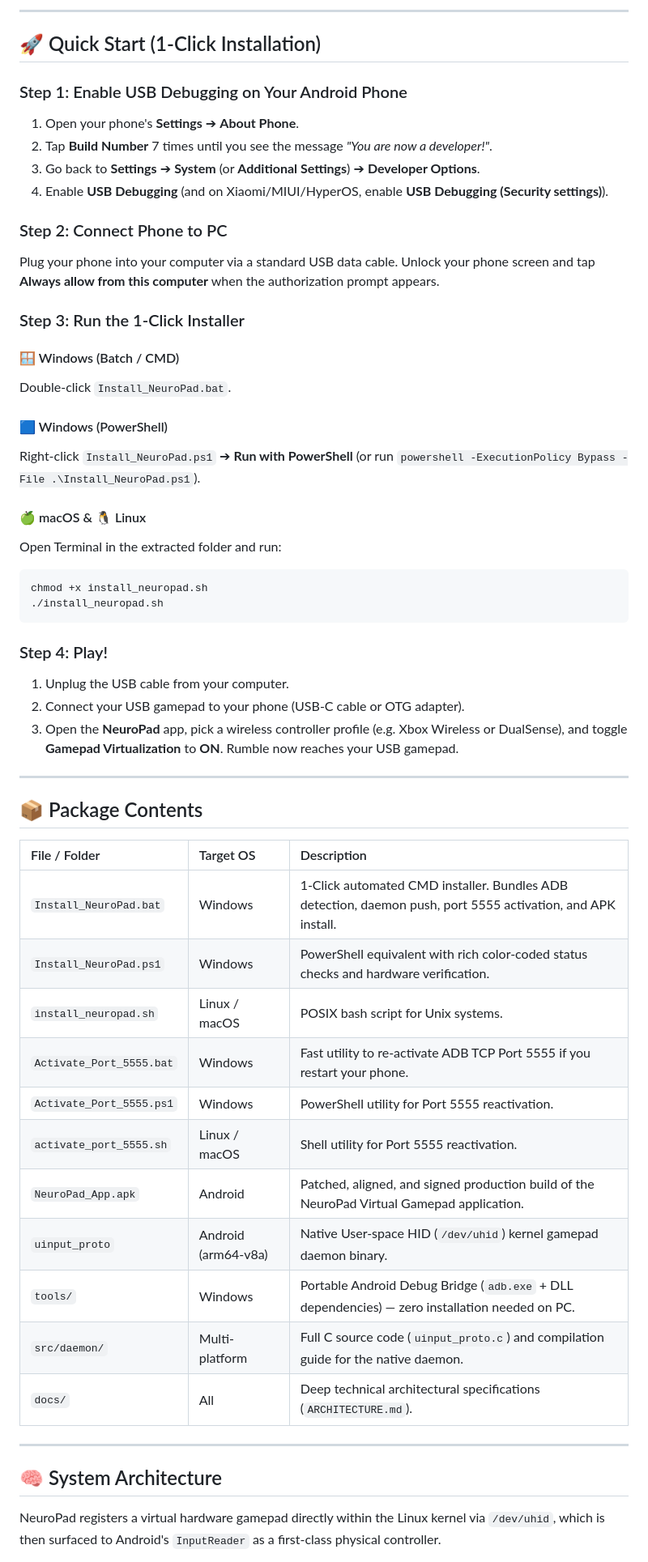
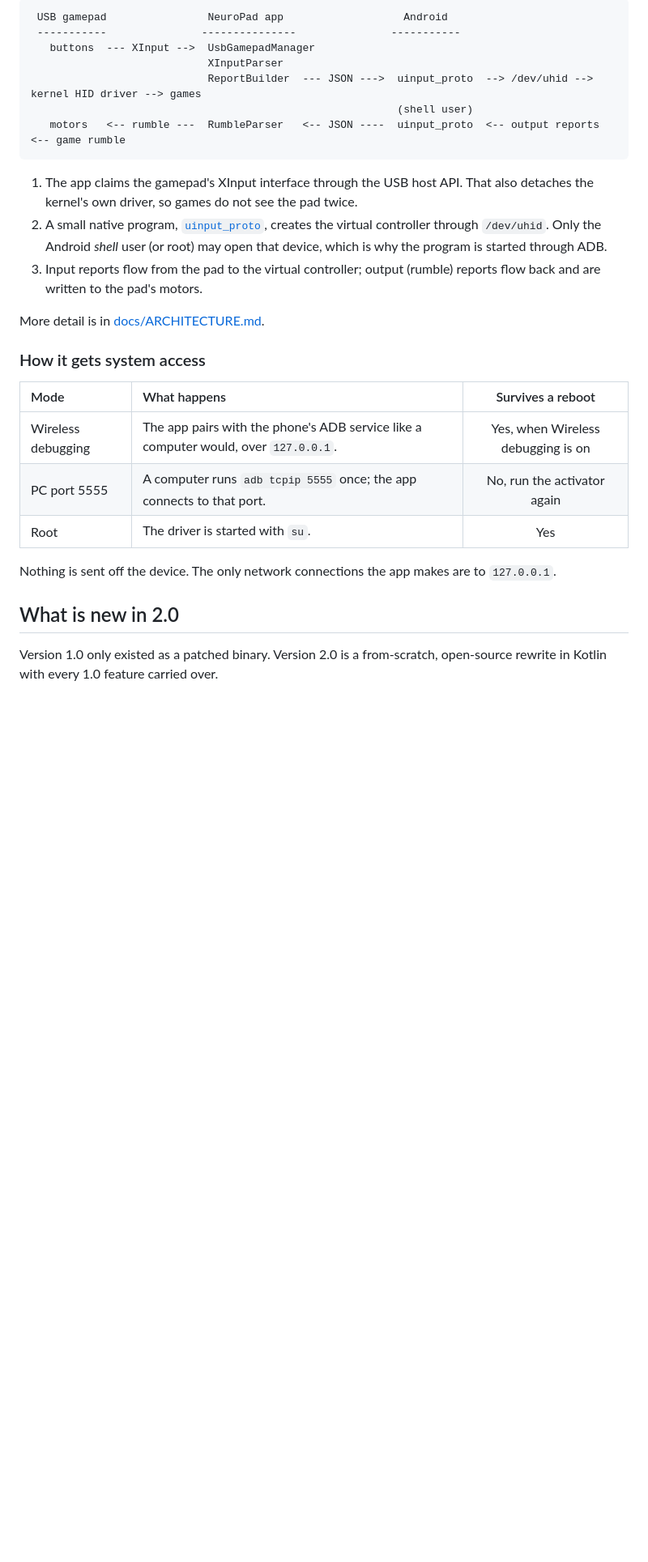
Before and after one commit to abdullah-amr871/NeuroPad-Virtual-GamePad-Simulation, a Markdown page: README.md, the part around one of its changes. Shown at 81% size. Rendered like a GitHub page; blank space fills up the shorter version.

````diff
--- a/README.md
+++ b/README.md
@@ -58,58 +118,31 @@ Prefer Git? `git clone https://github.com/abdullah-amr871/NeuroPad-Virtual-GameP
 
----
-
-## 🚀 Quick Start (1-Click Installation)
-
-### Step 1: Enable USB Debugging on Your Android Phone
-1. Open your phone's **Settings** ➔ **About Phone**.
-2. Tap **Build Number** 7 times until you see the message *"You are now a developer!"*.
-3. Go back to **Settings** ➔ **System** (or **Additional Settings**) ➔ **Developer Options**.
-4. Enable **USB Debugging** (and on Xiaomi/MIUI/HyperOS, enable **USB Debugging (Security settings)**).
-
-### Step 2: Connect Phone to PC
-Plug your phone into your computer via a standard USB data cable. Unlock your phone screen and tap **Always allow from this computer** when the authorization prompt appears.
-
-### Step 3: Run the 1-Click Installer
-
-#### 🪟 Windows (Batch / CMD)
-Double-click `Install_NeuroPad.bat`.
-
-#### 🟦 Windows (PowerShell)
-Right-click `Install_NeuroPad.ps1` ➔ **Run with PowerShell** (or run `powershell -ExecutionPolicy Bypass -File .\Install_NeuroPad.ps1`).
-
-#### 🍏 macOS & 🐧 Linux
-Open Terminal in the extracted folder and run:
-```bash
-chmod +x install_neuropad.sh
-./install_neuropad.sh
+```
+ USB gamepad                NeuroPad app                   Android
+ -----------               ---------------               -----------
+   buttons  --- XInput -->  UsbGamepadManager
+                            XInputParser
+                            ReportBuilder  --- JSON --->  uinput_proto  --> /dev/uhid --> kernel HID driver --> games
+                                                          (shell user)
+   motors   <-- rumble ---  RumbleParser   <-- JSON ----  uinput_proto  <-- output reports <-- game rumble
 ```
 
-### Step 4: Play!
-1. Unplug the USB cable from your computer.
-2. Connect your USB gamepad to your phone (USB-C cable or OTG adapter).
-3. Open the **NeuroPad** app, pick a wireless controller profile (e.g. Xbox Wireless or DualSense), and toggle **Gamepad Virtualization** to **ON**. Rumble now reaches your USB gamepad.
+1. The app claims the gamepad's XInput interface through the USB host API. That also detaches the kernel's own driver, so games do not see the pad twice.
+2. A small native program, [`uinput_proto`](daemon/), creates the virtual controller through `/dev/uhid`. Only the Android *shell* user (or root) may open that device, which is why the program is started through ADB.
+3. Input reports flow from the pad to the virtual controller; output (rumble) reports flow back and are written to the pad's motors.
 
----
+More detail is in [docs/ARCHITECTURE.md](docs/ARCHITECTURE.md).
 
-## 📦 Package Contents
+### How it gets system access
 
-| File / Folder | Target OS | Description |
-| :--- | :--- | :--- |
-| `Install_NeuroPad.bat` | Windows | 1-Click automated CMD installer. Bundles ADB detection, daemon push, port 5555 activation, and APK install. |
-| `Install_NeuroPad.ps1` | Windows | PowerShell equivalent with rich color-coded status checks and hardware verification. |
-| `install_neuropad.sh` | Linux / macOS | POSIX bash script for Unix systems. |
-| `Activate_Port_5555.bat` | Windows | Fast utility to re-activate ADB TCP Port 5555 if you restart your phone. |
-| `Activate_Port_5555.ps1` | Windows | PowerShell utility for Port 5555 reactivation. |
-| `activate_port_5555.sh` | Linux / macOS | Shell utility for Port 5555 reactivation. |
-| `NeuroPad_App.apk` | Android | Patched, aligned, and signed production build of the NeuroPad Virtual Gamepad application. |
-| `uinput_proto` | Android (arm64-v8a) | Native User-space HID (`/dev/uhid`) kernel gamepad daemon binary. |
-| `tools/` | Windows | Portable Android Debug Bridge (`adb.exe` + DLL dependencies) — zero installation needed on PC. |
-| `src/daemon/` | Multi-platform | Full C source code (`uinput_proto.c`) and compilation guide for the native daemon. |
-| `docs/` | All | Deep technical architectural specifications (`ARCHITECTURE.md`). |
+| Mode | What happens | Survives a reboot |
+| :--- | :--- | :---: |
+| Wireless debugging | The app pairs with the phone's ADB service like a computer would, over `127.0.0.1`. | Yes, when Wireless debugging is on |
+| PC port 5555 | A computer runs `adb tcpip 5555` once; the app connects to that port. | No, run the activator again |
+| Root | The driver is started with `su`. | Yes |
 
----
+Nothing is sent off the device. The only network connections the app makes are to `127.0.0.1`.
 
-## 🧠 System Architecture
+## What is new in 2.0
 
-NeuroPad registers a virtual hardware gamepad directly within the Linux kernel via `/dev/uhid`, which is then surfaced to Android's `InputReader` as a first-class physical controller.
+Version 1.0 only existed as a patched binary. Version 2.0 is a from-scratch, open-source rewrite in Kotlin with every 1.0 feature carried over.
 
````
Also changed, not shown: other parts of README.md (+153 -132 lines), CHANGELOG.md (added, +84 -0 lines), docs/ARCHITECTURE.md (+118 -92 lines), docs/screenshots/connection.png (added), docs/screenshots/controller.png (added), docs/screenshots/home.png (added), docs/screenshots/settings.png (added), 2 other files.
